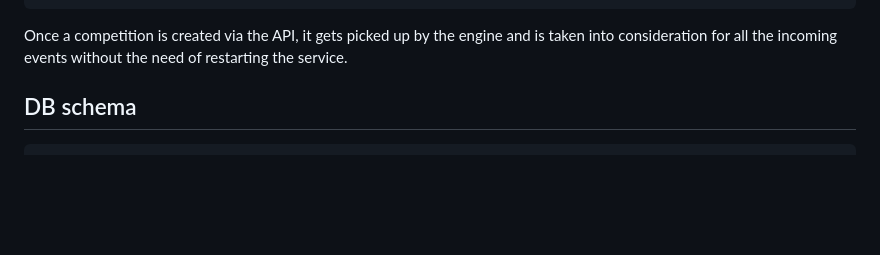
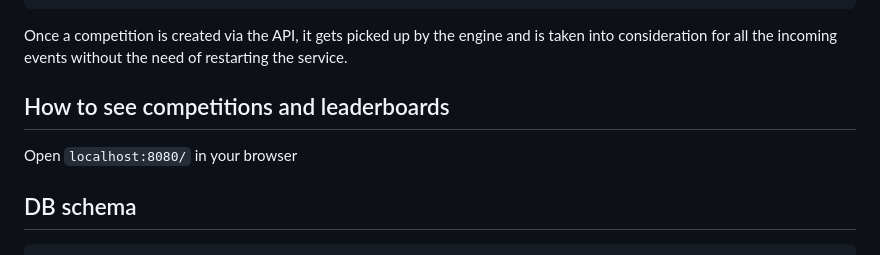
Before and after one commit to AndreySavelyev/simple_leaderboards, a Markdown page: leaders/Readme.md, the part around the change. GitHub-like rendering; blank space fills up the shorter version.

````diff
--- a/leaders/Readme.md
+++ b/leaders/Readme.md
@@ -42,6 +42,10 @@ curl --location 'localhost:8080/competitions' \
 ```
 
 Once a competition is created via the API, it gets picked up by the engine and is taken into consideration for all the incoming events without the need of restarting the service.
+
+## How to see competitions and leaderboards
+
+Open `localhost:8080/` in your browser
 
 ## DB schema
 
````
